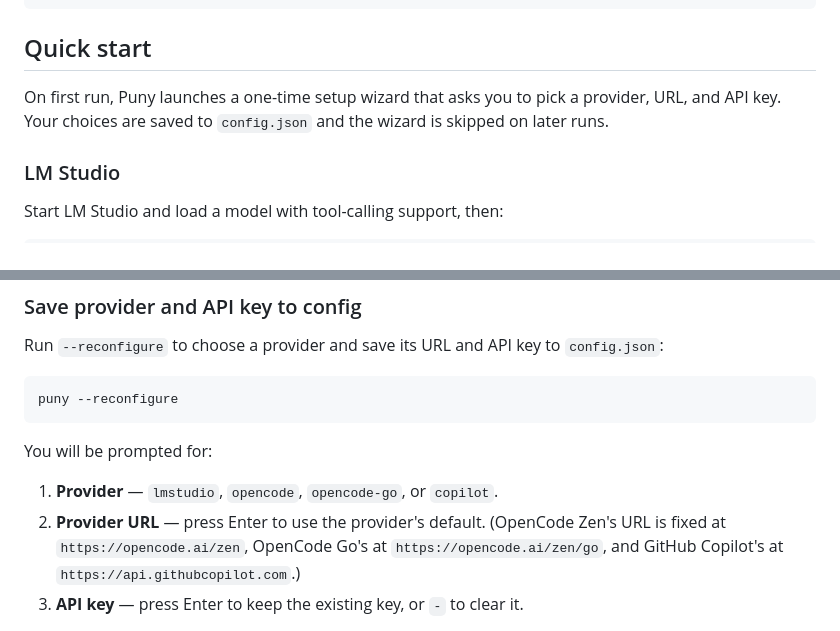
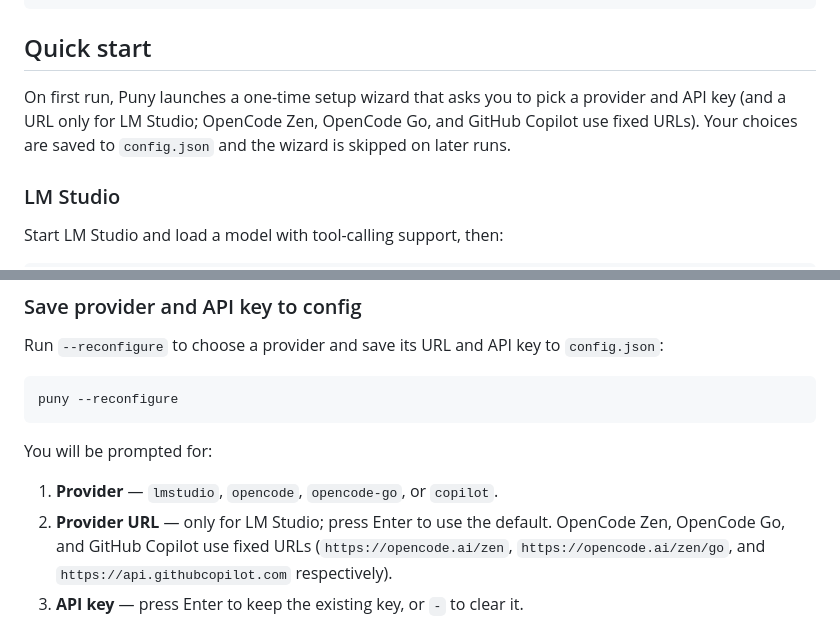
Before and after one commit to christianhelle/puny, a Markdown page: README.md, 2 parts joined by grey strips. Rendered like a GitHub page.

Commit message:
Clarify that the setup wizard only prompts for a URL with LM Studio

```diff
--- a/README.md
+++ b/README.md
@@ -158,8 +158,9 @@ zig build test-regression
 ## Quick start
 
 On first run, Puny launches a one-time setup wizard that asks you to pick a
-provider, URL, and API key. Your choices are saved to `config.json` and the
-wizard is skipped on later runs.
+provider and API key (and a URL only for LM Studio; OpenCode Zen, OpenCode Go,
+and GitHub Copilot use fixed URLs). Your choices are saved to `config.json` and
+the wizard is skipped on later runs.
 
 ### LM Studio
 
@@ -348,7 +349,7 @@ puny --reconfigure
 You will be prompted for:
 
 1. **Provider** — `lmstudio`, `opencode`, `opencode-go`, or `copilot`.
-2. **Provider URL** — press Enter to use the provider's default. (OpenCode Zen's URL is fixed at `https://opencode.ai/zen`, OpenCode Go's at `https://opencode.ai/zen/go`, and GitHub Copilot's at `https://api.githubcopilot.com`.)
+2. **Provider URL** — only for LM Studio; press Enter to use the default. OpenCode Zen, OpenCode Go, and GitHub Copilot use fixed URLs (`https://opencode.ai/zen`, `https://opencode.ai/zen/go`, and `https://api.githubcopilot.com` respectively).
 3. **API key** — press Enter to keep the existing key, or `-` to clear it.
 
 Once saved, Puny uses the stored provider and key on subsequent runs, so you only need to pass `--provider` or `--api-key` again if you want to override them for a single session. If an OpenCode Zen or OpenCode Go request fails with an authentication error, Puny prints an auth hint; use `--reconfigure` to update the key.
```
